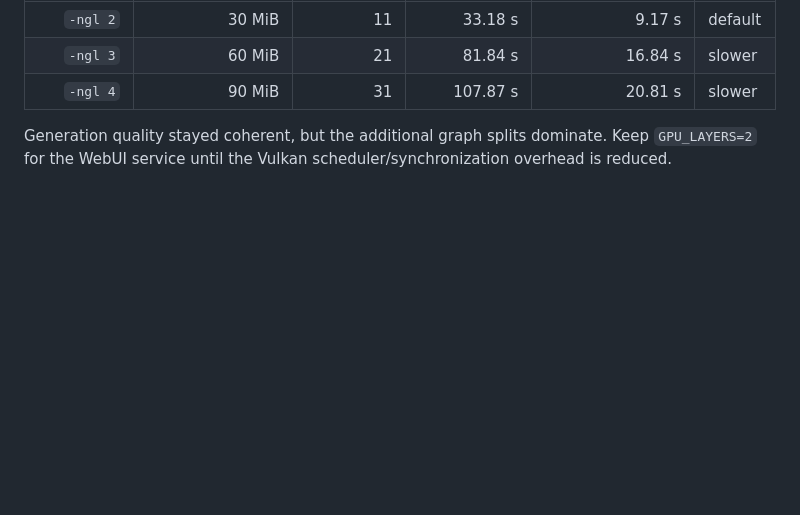
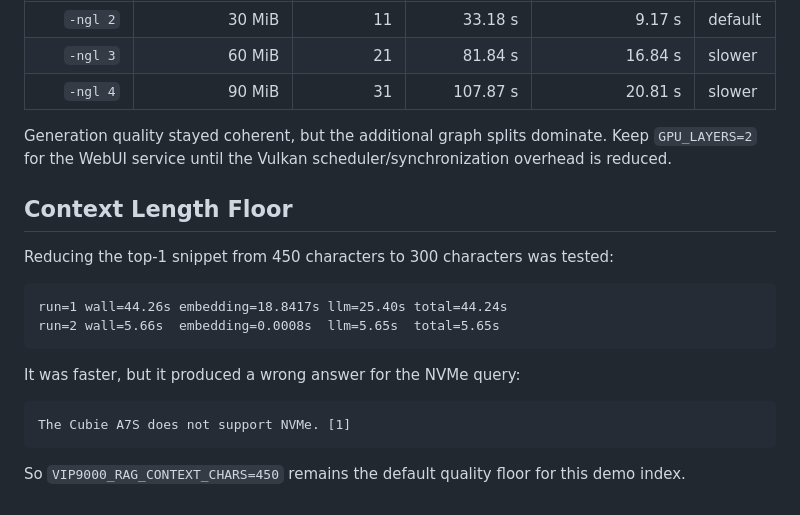
Before and after one commit to waz664/vip9000-embeddinggemma, a Markdown page: docs/performance.md, the part around the change. GitHub-like rendering; blank space fills up the shorter version.

Commit message:
docs: record RAG context floor trial

````diff
--- a/docs/performance.md
+++ b/docs/performance.md
@@ -209,3 +209,20 @@ Higher offload counts were retested with the current quality-first path:
 | `-ngl 4` | 90 MiB | 31 | 107.87 s | 20.81 s | slower |
 
 Generation quality stayed coherent, but the additional graph splits dominate. Keep `GPU_LAYERS=2` for the WebUI service until the Vulkan scheduler/synchronization overhead is reduced.
+
+## Context Length Floor
+
+Reducing the top-1 snippet from 450 characters to 300 characters was tested:
+
+```text
+run=1 wall=44.26s embedding=18.8417s llm=25.40s total=44.24s
+run=2 wall=5.66s  embedding=0.0008s  llm=5.65s  total=5.65s
+```
+
+It was faster, but it produced a wrong answer for the NVMe query:
+
+```text
+The Cubie A7S does not support NVMe. [1]
+```
+
+So `VIP9000_RAG_CONTEXT_CHARS=450` remains the default quality floor for this demo index.
````
